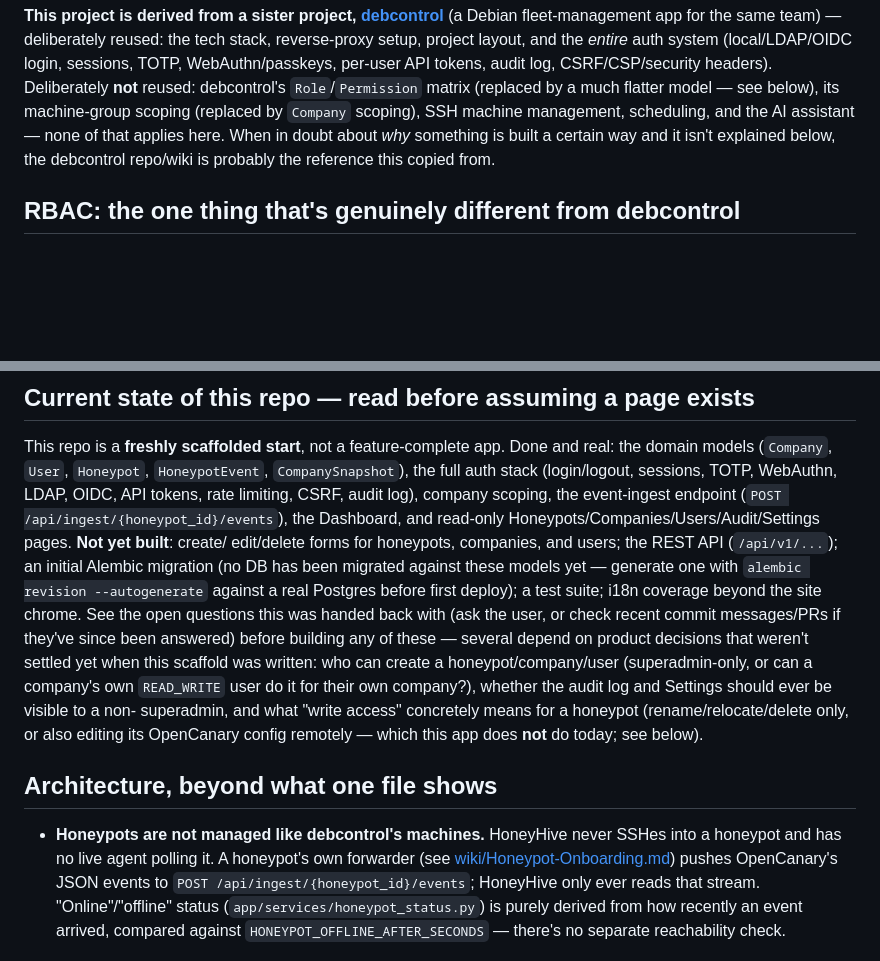
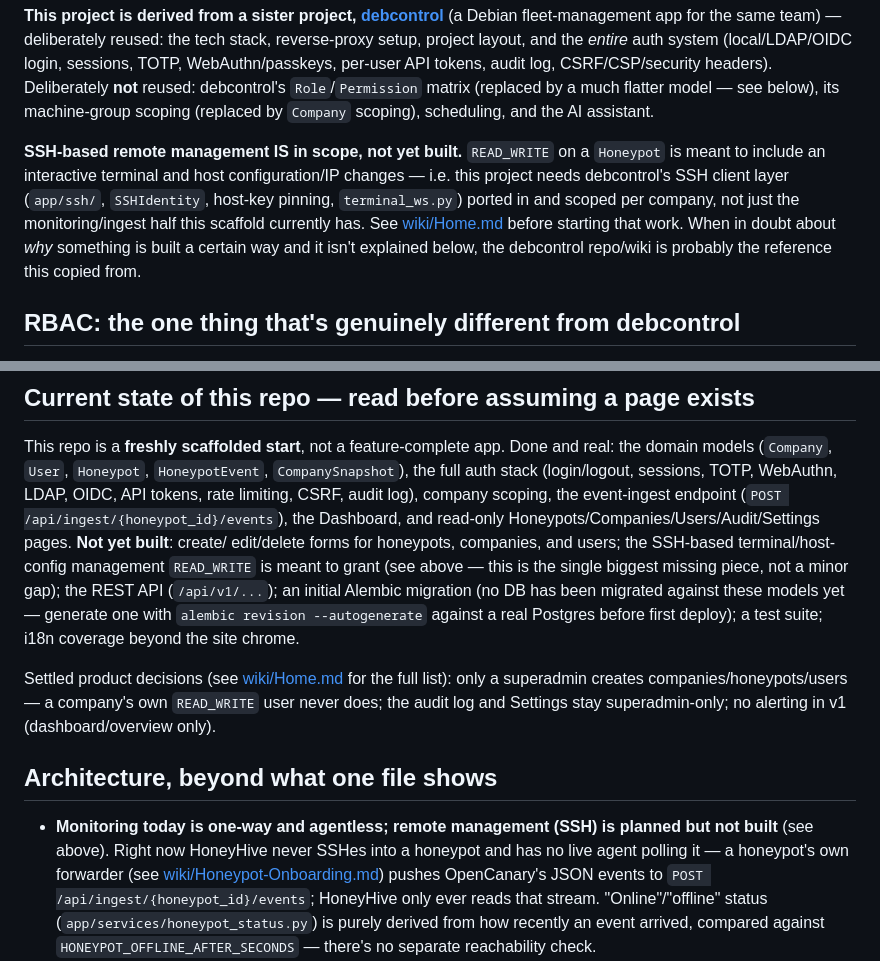
Before and after one commit to sparkycz1/honeypot-shelf, a Markdown page: CLAUDE.md, 2 parts joined by grey strips. Drawn GitHub-style; blank space fills up the shorter version.

```diff
--- a/CLAUDE.md
+++ b/CLAUDE.md
@@ -18,8 +18,16 @@ system (local/LDAP/OIDC login, sessions, TOTP, WebAuthn/passkeys, per-user
 API tokens, audit log, CSRF/CSP/security headers). Deliberately **not**
 reused: debcontrol's `Role`/`Permission` matrix (replaced by a much flatter
 model — see below), its machine-group scoping (replaced by `Company`
-scoping), SSH machine management, scheduling, and the AI assistant — none
-of that applies here. When in doubt about *why* something is built a
+scoping), scheduling, and the AI assistant.
+
+**SSH-based remote management IS in scope, not yet built.** `READ_WRITE`
+on a `Honeypot` is meant to include an interactive terminal and host
+configuration/IP changes — i.e. this project needs debcontrol's SSH client
+layer (`app/ssh/`, `SSHIdentity`, host-key pinning, `terminal_ws.py`)
+ported in and scoped per company, not just the monitoring/ingest half this
+scaffold currently has. See
+[wiki/Home.md](wiki/Home.md#ssh-based-remote-management--the-next-major-piece-to-build)
+before starting that work. When in doubt about *why* something is built a
 certain way and it isn't explained below, the debcontrol repo/wiki is
 probably the reference this copied from.
 
@@ -78,25 +86,24 @@ sessions, TOTP, WebAuthn, LDAP, OIDC, API tokens, rate limiting, CSRF,
 audit log), company scoping, the event-ingest endpoint
 (`POST /api/ingest/{honeypot_id}/events`), the Dashboard, and read-only
 Honeypots/Companies/Users/Audit/Settings pages. **Not yet built**: create/
-edit/delete forms for honeypots, companies, and users; the REST API
-(`/api/v1/...`); an initial Alembic migration (no DB has been migrated
-against these models yet — generate one with `alembic revision
+edit/delete forms for honeypots, companies, and users; the SSH-based
+terminal/host-config management `READ_WRITE` is meant to grant (see
+above — this is the single biggest missing piece, not a minor gap); the
+REST API (`/api/v1/...`); an initial Alembic migration (no DB has been
+migrated against these models yet — generate one with `alembic revision
 --autogenerate` against a real Postgres before first deploy); a test
-suite; i18n coverage beyond the site chrome. See the open questions this
-was handed back with (ask the user, or check recent commit messages/PRs if
-they've since been answered) before building any of these — several
-depend on product decisions that weren't settled yet when this scaffold
-was written: who can create a honeypot/company/user (superadmin-only, or
-can a company's own `READ_WRITE` user do it for their own company?),
-whether the audit log and Settings should ever be visible to a non-
-superadmin, and what "write access" concretely means for a honeypot
-(rename/relocate/delete only, or also editing its OpenCanary config
-remotely — which this app does **not** do today; see below).
+suite; i18n coverage beyond the site chrome.
+
+Settled product decisions (see [wiki/Home.md](wiki/Home.md) for the full
+list): only a superadmin creates companies/honeypots/users — a company's
+own `READ_WRITE` user never does; the audit log and Settings stay
+superadmin-only; no alerting in v1 (dashboard/overview only).
 
 ## Architecture, beyond what one file shows
 
-- **Honeypots are not managed like debcontrol's machines.** HoneyHive
-  never SSHes into a honeypot and has no live agent polling it. A
+- **Monitoring today is one-way and agentless; remote management (SSH) is
+  planned but not built** (see above). Right now HoneyHive never SSHes
+  into a honeypot and has no live agent polling it — a
   honeypot's own forwarder (see
   [wiki/Honeypot-Onboarding.md](wiki/Honeypot-Onboarding.md)) pushes
   OpenCanary's JSON events to `POST /api/ingest/{honeypot_id}/events`;
```
Also changed, not shown: wiki/Home.md (+52 -29 lines).
